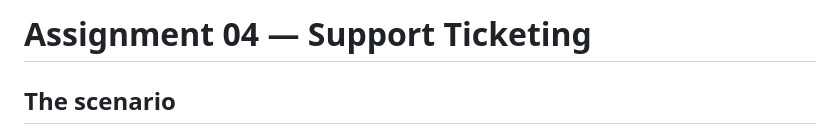
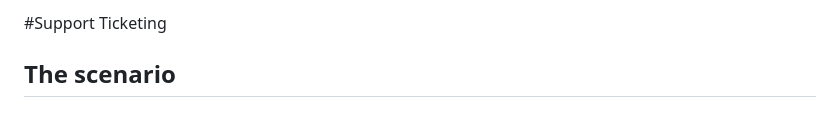
Before and after one commit to Gallant-Bhanu-Bhardwaj/support-ticketing-app, a Markdown page: README.md, the part around the change. Rendered like a GitHub page.

```diff
--- a/README.md
+++ b/README.md
@@ -1,4 +1,4 @@
-# Assignment 04 — Support Ticketing
+#Support Ticketing
 
 ## The scenario
 
```
